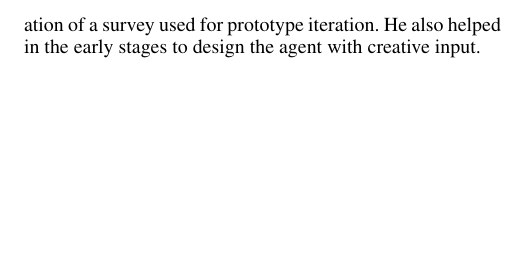
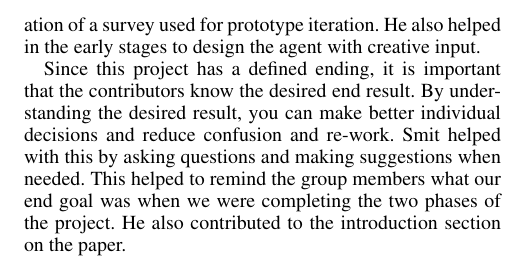
Before and after one commit to tlplayer/CS494-Final-Report, a LaTeX document (LaTeX/report.tex): part of page 4 of 4, cut so that both start at the same text, the shorter picture padded with empty space. Compiled offline with pdfLaTeX.

Commit message:
Smit's paragraph

```diff
--- a/LaTeX/report.tex
+++ b/LaTeX/report.tex
@@ -233,4 +233,6 @@ Timothy worked on the lofi prototype with Doug. He helped the design of the prot
 
 Josh Mandzak contributed to the future work section of the paper, the design of multiple powerpoints, and the creation of a survey used for prototype iteration. He also helped in the early stages to design the agent with creative input.
 
+Since this project has a defined ending, it is important that the contributors know the desired end result. By understanding the desired result, you can make better individual decisions and reduce confusion and re-work. Smit helped with this by asking questions and making suggestions when needed. This helped to remind the group members what our end goal was when we were completing the two phases of the project. He also contributed to the introduction section on the paper.
+
 \end{document}
```
